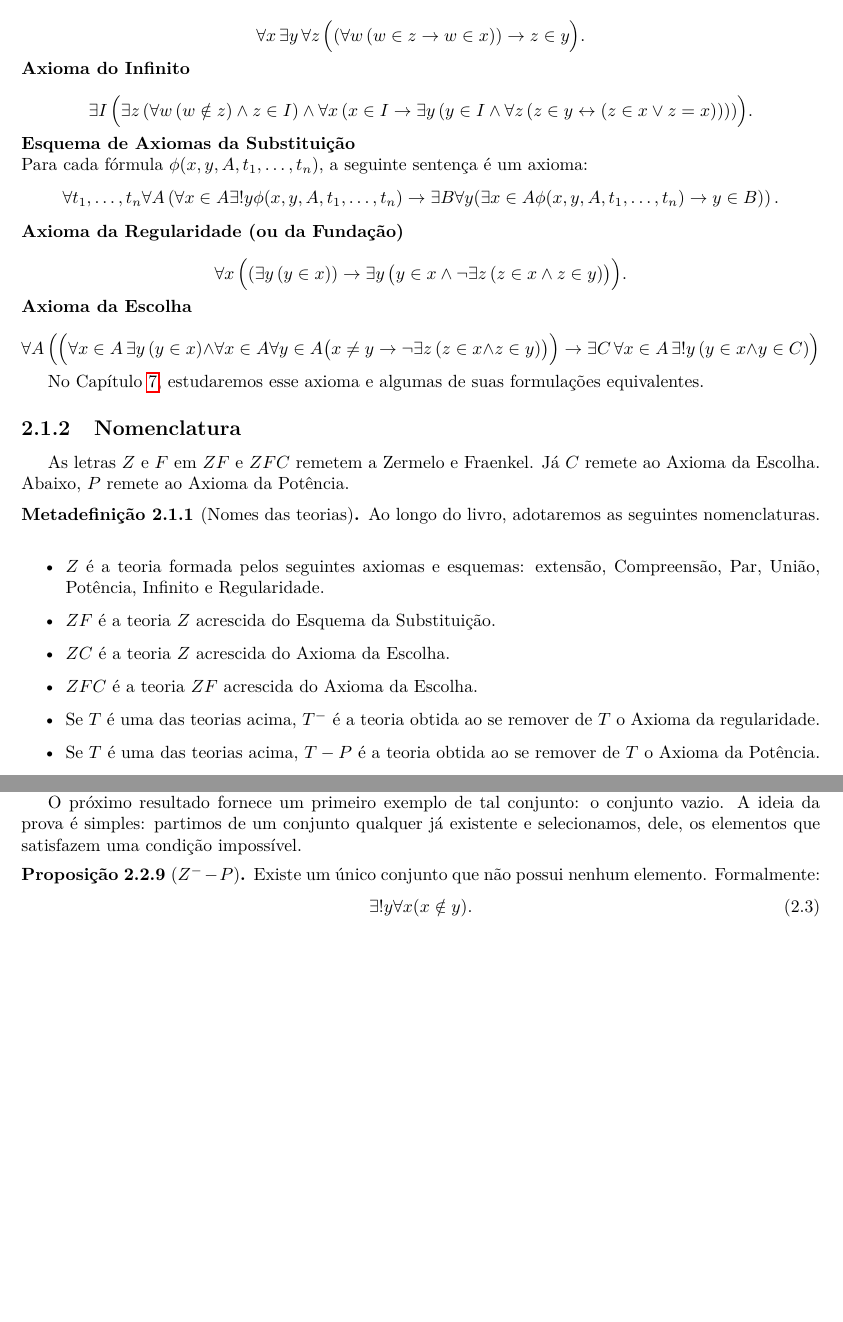
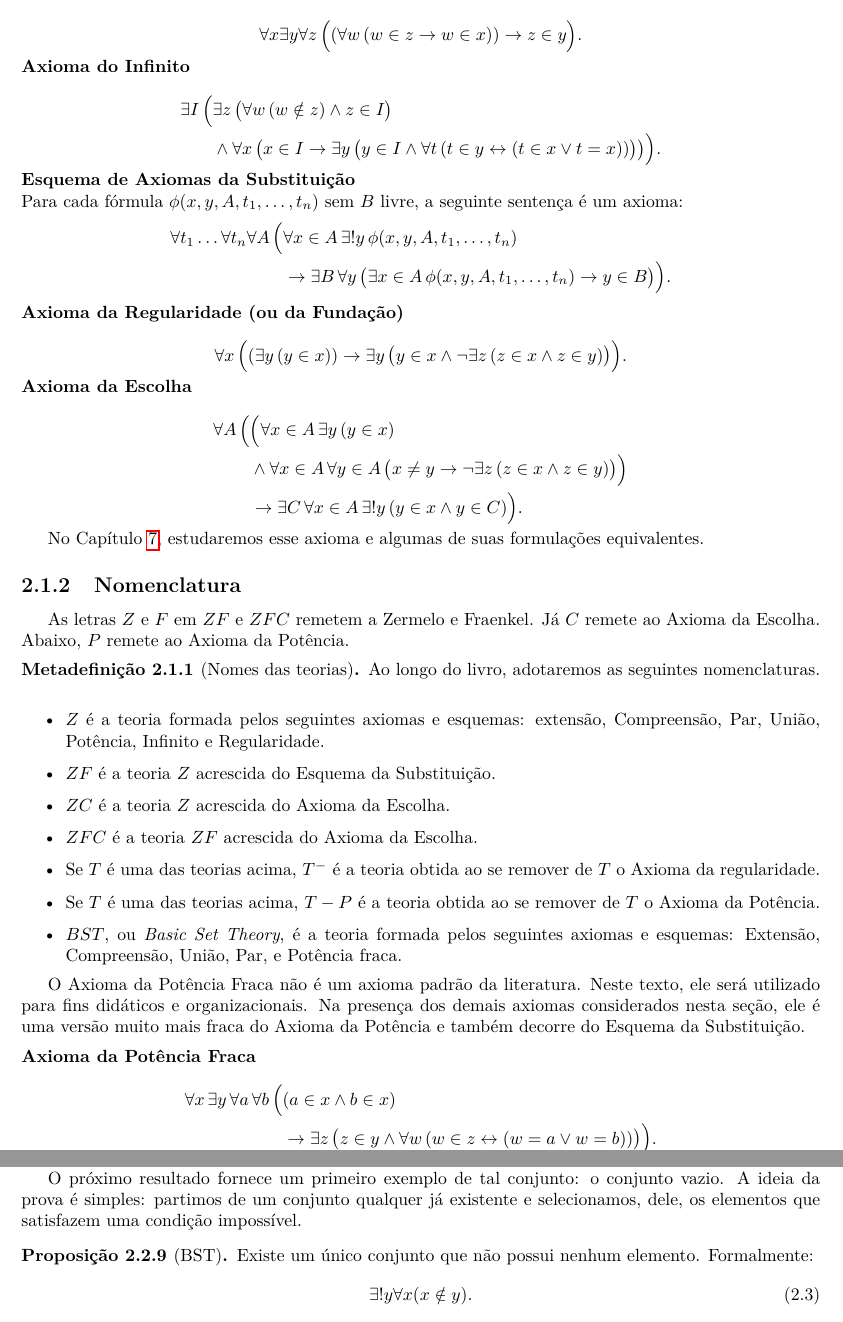
Before and after one commit to vo-rodrigues/settheory, a LaTeX thesis (main.tex, which reads mainmatter/chap2/chap2-axiomas.tex, mainmatter/chap2/chap2-extensao.tex): two parts of pages 38 and 40 of 129 before the commit and two parts of pages 38 and 41 of 131 after it, joined at a grey line, cut so that both start at the same text, the shorter picture padded with empty space. Compiled offline with pdfLaTeX; TikZ figures are drawn from their code, not taken from saved files.

Commit message:
Diagramação e introdução da teoria BST.

```diff
--- a/main.tex
+++ b/main.tex
@@ -28,6 +28,7 @@
 \newcommand{\dom}{\operatorname{dom}}
 \newcommand{\ran}{\operatorname{ran}}
 \newcommand{\id}{\operatorname{id}}
+\newcommand{\BST}{\operatorname{BST}}
 \theoremstyle{definition}
 \newtheorem{definition}{Definição}[section]
 \newtheorem{metadefinition}[definition]{Metadefinição}
--- a/mainmatter/chap2/chap2-axiomas.tex
+++ b/mainmatter/chap2/chap2-axiomas.tex
@@ -51,45 +56,59 @@ Em alguns casos, como nos axiomas do Par, da União e da Potência, adotamos uma
 
 \begin{displayaxiom}{Axioma da Potência}\index{axioma!da potência}
     \[
-        \forall x\, \exists y\, \forall z\, \Bigl((\forall w\,(w \in z \rightarrow w \in x)) \rightarrow z \in y\Bigr).
+        \forall x \exists y \forall z\, \Bigl((\forall w\, (w \in z \rightarrow w \in x)) \rightarrow z \in y\Bigr).
     \]
 \end{displayaxiom}
 
 \begin{displayaxiom}{Axioma do Infinito}\index{axioma!do infinito}
     \[
-        \exists I\,\Bigl(
-            \exists z\,(\forall w\,(w\notin z) \land z\in I)
-            \land
-            \forall x\,(x\in I \rightarrow \exists y\,(y\in I \land \forall z\,(z\in y \leftrightarrow (z\in x \lor z=x))))
-        \Bigr).
+        \begin{aligned}
+            \exists I\, \Bigl(
+                &\exists z\, \bigl(\forall w\, (w \notin z) \land z \in I\bigr) \\
+                &\land \forall x\, \bigl(
+                    x \in I
+                    \rightarrow
+                    \exists y\, \bigl(
+                        y \in I
+                        \land
+                        \forall t\, (t \in y \leftrightarrow (t \in x \lor t = x))
+                    \bigr)
+                \bigr)
+            \Bigr).
+        \end{aligned}
     \]
 \end{displayaxiom}
 
 \begin{displayaxiom}{Esquema de Axiomas da Substituição}
     \index{axioma!esquema da substituição}
-    Para cada fórmula $\phi(x, y, A, t_1, \dots, t_n)$, a seguinte sentença é um axioma:
+    Para cada fórmula $\phi(x, y, A, t_1, \ldots, t_n)$ sem $B$ livre, a seguinte sentença é um axioma:
     \[
-        \forall t_1, \dots, t_n \forall A \left( \forall x\in A \exists! y \phi(x, y, A, t_1, \dots, t_n) \rightarrow \exists B \forall y (\exists x\in A \phi(x, y, A, t_1, \dots, t_n)\rightarrow y \in B)\right).
+        \begin{aligned}
+            \forall t_1 \ldots \forall t_n \forall A\, \Bigl(
+                &\forall x \in A\, \exists! y\, \phi(x, y, A, t_1, \ldots, t_n) \\
+                &\rightarrow \exists B\, \forall y\, \bigl(\exists x \in A\, \phi(x, y, A, t_1, \ldots, t_n) \rightarrow y \in B\bigr)
+            \Bigr).
+        \end{aligned}
     \]
 \end{displayaxiom}
 
 \begin{displayaxiom}{Axioma da Regularidade (ou da Fundação)}\index{axioma!da regularidade}\index{axioma!da fundação|see{da regularidade}}
     \[
-        \forall x\,\Bigl((\exists y\,(y\in x)) \rightarrow \exists y\,\bigl(y\in x \land \neg \exists z\,(z\in x \land z\in y)\bigr)\Bigr).
+        \forall x\, \Bigl((\exists y\, (y \in x)) \rightarrow \exists y\, \bigl(y \in x \land \neg \exists z\, (z \in x \land z \in y)\bigr)\Bigr).
     \]
 \end{displayaxiom}
 
 \begin{displayaxiom}{Axioma da Escolha}\index{axioma!da escolha}
     \[
-        \forall A\,\Bigl(
-            \Bigl(
-                \forall x\in A\, \exists y\,(y\in x)
-                \land
-                \forall x\in A \forall y\in A \bigl(x\neq y \rightarrow \neg \exists z\,(z\in x \land z\in y)\bigr)
-            \Bigr)
-            \rightarrow
-            \exists C\, \forall x\in A\, \exists! y\,(y\in x \land y\in C)
-        \Bigr)
+        \begin{aligned}
+            \forall A\, \Bigl(
+                &\Bigl(
+                    \forall x \in A\, \exists y\, (y \in x) \\
+                    &\land \forall x \in A\, \forall y \in A\, \bigl(x \neq y \rightarrow \neg \exists z\, (z \in x \land z \in y)\bigr)
+                \Bigr) \\
+                &\rightarrow \exists C\, \forall x \in A\, \exists! y\, (y \in x \land y \in C)
+            \Bigr).
+        \end{aligned}
     \]
 \end{displayaxiom}
 
@@ -109,5 +128,22 @@ No Capítulo~\ref{chap:axiomaDaEscolha}, estudaremos esse axioma e algumas de su
         \item $ZFC$ é a teoria $ZF$ acrescida do Axioma da Escolha.
         \item Se $T$ é uma das teorias acima, $T^-$ é a teoria obtida ao se remover de $T$ o Axioma da regularidade.
         \item Se $T$ é uma das teorias acima, $T-P$ é a teoria obtida ao se remover de $T$ o Axioma da Potência.
+        \item $BST$, ou \emph{Basic Set Theory}, é a teoria formada pelos seguintes axiomas e esquemas: Extensão, Compreensão, União, Par, e Potência fraca.
     \end{itemize}
+
+    O Axioma da Potência Fraca não é um axioma padrão da literatura.
+    Neste texto, ele será utilizado para fins didáticos e organizacionais.
+    Na presença dos demais axiomas considerados nesta seção, ele é uma versão muito mais fraca do
+    Axioma da Potência e também decorre do Esquema da Substituição.
 \end{metadefinition}
+
+\begin{displayaxiom}{Axioma da Potência Fraca}\index{axioma!da potência fraca}
+        \[
+            \begin{aligned}
+                \forall x\, \exists y\, \forall a\, \forall b\, \Bigl(
+                    &(a \in x \land b \in x) \\
+                    &\rightarrow \exists z\, \bigl(
+                        z \in y
+                        \land
+                        \forall w\, (w \in z \leftrightarrow (w = a \lor w = b))
+                    \bigr)
--- a/mainmatter/chap2/chap2-extensao.tex
+++ b/mainmatter/chap2/chap2-extensao.tex
@@ -164,7 +164,7 @@ Neste ponto, notemos que, em nossa teoria, por enquanto, não provamos a existê
 O próximo resultado fornece um primeiro exemplo de tal conjunto: o conjunto vazio.
 A ideia da prova é simples: partimos de um conjunto qualquer já existente e selecionamos, dele, os elementos que satisfazem uma condição impossível.
 
-\begin{proposition}[$Z^--P$]\label{prop:existenciaConjuntoVazio}\index{conjunto vazio}
+\begin{proposition}[$\BST$]\label{prop:existenciaConjuntoVazio}\index{conjunto vazio}
     Existe um único conjunto que não possui nenhum elemento.
     Formalmente:
     \begin{equation}
```
Also changed, not shown: mainmatter/chap2/chap2-axiomas.tex (23 more changed lines), mainmatter/chap2/chap2-extensao.tex (14 more changed lines).
